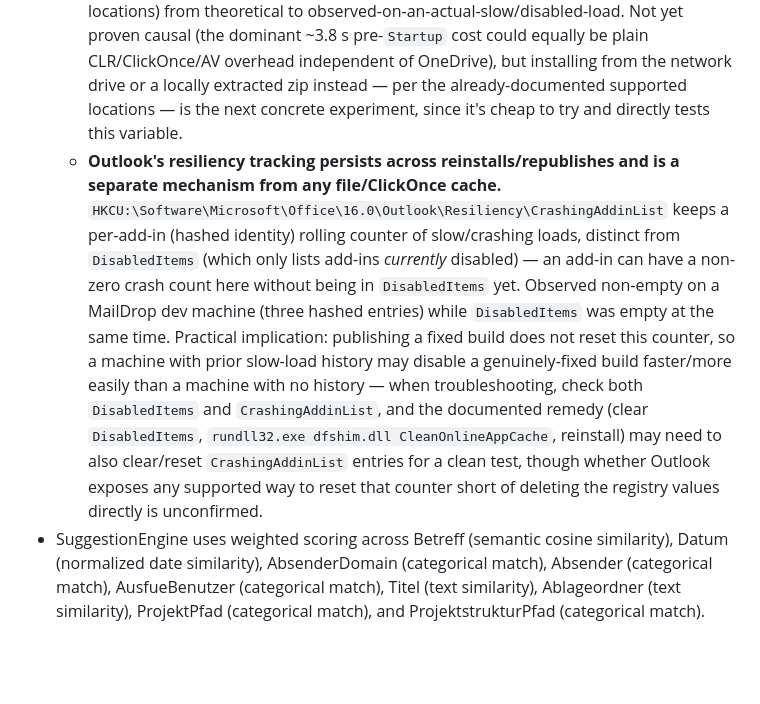
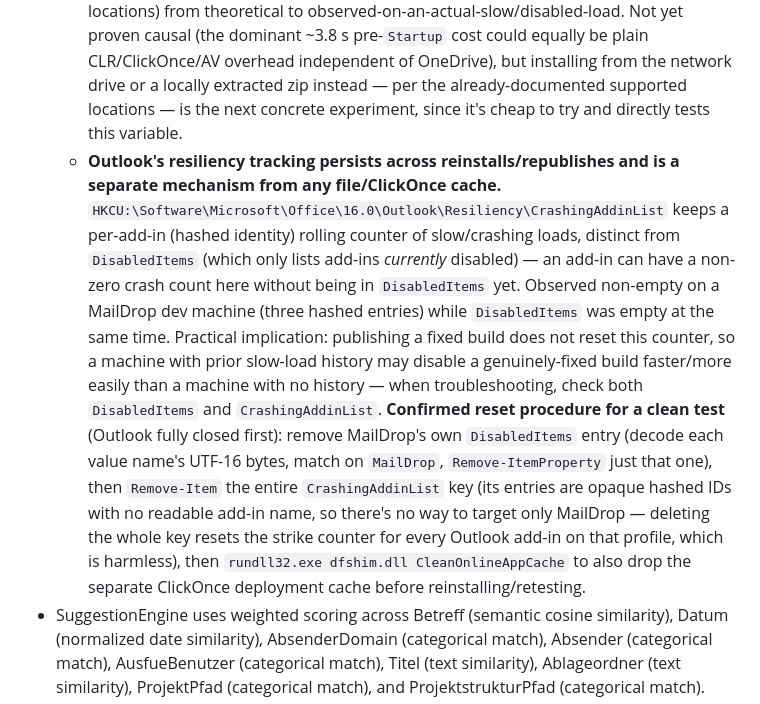
Before and after one commit to BartelsLeo/MailDrop, a Markdown page: CLAUDE.md, the part around the change. Drawn GitHub-style; blank space fills up the shorter version.

Commit message:
Docs: confirm registry reset procedure for resiliency strike counters
Co-Authored-By: Claude Sonnet 5 <noreply@anthropic.com>

```diff
--- a/CLAUDE.md
+++ b/CLAUDE.md
@@ -209,7 +209,7 @@ Note:
     - Net effect: even a total, unanticipated Startup failure now leaves at least the version/environment/dependency lines (unless the failure happens within the first ~10 ms, before the deferred timer fires) and, if the exception was in the Sub's own body, the `Logger.LogError` entry in `error.log` — "there is no error.log at all" should no longer happen for any failure that gets as far as this DLL being loaded and `Startup` being invoked. It cannot help with a failure that occurs *before* `Startup` is invoked (CLR bootstrap, ClickOnce manifest verification, assembly load itself) — that class of failure remains invisible to this project's own code, per the point above.
   - **First real field data, 2026-09-16 18:48 (fresh install, same-session disable/close observed)**: `error.log` showed `ProcessStartTime=18:48:10` → `Startup entered` at `18:48:14` (**3847 ms already elapsed before `Startup` ran at all**), then `ThisAddIn_Startup Sub body returned after 420 ms` (before the deferral fix above existed) — total ≈4.2 s against the ~1000 ms watchdog threshold, consistent with the slow-start disable and confirming the pre-`Startup` CLR/ClickOnce/JIT cost as the dominant factor (code inside `Startup` cannot fix ~3.8 s that elapses before it's even called). `ThisAddIn_Shutdown` then logged only ~2 s after `Startup` returned; whether that was the disable mechanism tearing the add-in down mid-session or just the user closing Outlook is not distinguishable from the log alone — would need the exact Outlook disable-dialog wording or a fresh `DisabledItems`/`CrashingAddinList` registry read from that machine to confirm.
   - **New finding: `ClickOnceUpdateLocation` was `file:///C:/Users/<user>/OneDrive - SIERA/10_Software/MailDrop/MailDrop.vsto`** — the install source is inside a OneDrive-synced folder. This elevates the "OneDrive as install source" risk factor documented above (previously unconfirmed, listed as a reason to stick to the two supported install locations) from theoretical to observed-on-an-actual-slow/disabled-load. Not yet proven causal (the dominant ~3.8 s pre-`Startup` cost could equally be plain CLR/ClickOnce/AV overhead independent of OneDrive), but installing from the network drive or a locally extracted zip instead — per the already-documented supported locations — is the next concrete experiment, since it's cheap to try and directly tests this variable.
-  - **Outlook's resiliency tracking persists across reinstalls/republishes and is a separate mechanism from any file/ClickOnce cache.** `HKCU:\Software\Microsoft\Office\16.0\Outlook\Resiliency\CrashingAddinList` keeps a per-add-in (hashed identity) rolling counter of slow/crashing loads, distinct from `DisabledItems` (which only lists add-ins *currently* disabled) — an add-in can have a non-zero crash count here without being in `DisabledItems` yet. Observed non-empty on a MailDrop dev machine (three hashed entries) while `DisabledItems` was empty at the same time. Practical implication: publishing a fixed build does not reset this counter, so a machine with prior slow-load history may disable a genuinely-fixed build faster/more easily than a machine with no history — when troubleshooting, check both `DisabledItems` and `CrashingAddinList`, and the documented remedy (clear `DisabledItems`, `rundll32.exe dfshim.dll CleanOnlineAppCache`, reinstall) may need to also clear/reset `CrashingAddinList` entries for a clean test, though whether Outlook exposes any supported way to reset that counter short of deleting the registry values directly is unconfirmed.
+  - **Outlook's resiliency tracking persists across reinstalls/republishes and is a separate mechanism from any file/ClickOnce cache.** `HKCU:\Software\Microsoft\Office\16.0\Outlook\Resiliency\CrashingAddinList` keeps a per-add-in (hashed identity) rolling counter of slow/crashing loads, distinct from `DisabledItems` (which only lists add-ins *currently* disabled) — an add-in can have a non-zero crash count here without being in `DisabledItems` yet. Observed non-empty on a MailDrop dev machine (three hashed entries) while `DisabledItems` was empty at the same time. Practical implication: publishing a fixed build does not reset this counter, so a machine with prior slow-load history may disable a genuinely-fixed build faster/more easily than a machine with no history — when troubleshooting, check both `DisabledItems` and `CrashingAddinList`. **Confirmed reset procedure for a clean test** (Outlook fully closed first): remove MailDrop's own `DisabledItems` entry (decode each value name's UTF-16 bytes, match on `MailDrop`, `Remove-ItemProperty` just that one), then `Remove-Item` the entire `CrashingAddinList` key (its entries are opaque hashed IDs with no readable add-in name, so there's no way to target only MailDrop — deleting the whole key resets the strike counter for every Outlook add-in on that profile, which is harmless), then `rundll32.exe dfshim.dll CleanOnlineAppCache` to also drop the separate ClickOnce deployment cache before reinstalling/retesting.
 - SuggestionEngine uses weighted scoring across Betreff (semantic cosine similarity), Datum (normalized date similarity), AbsenderDomain (categorical match), Absender (categorical match), AusfueBenutzer (categorical match), Titel (text similarity), Ablageordner (text similarity), ProjektPfad (categorical match), and ProjektstrukturPfad (categorical match).
 - Feature weights are defined per suggestion target in Core/SuggestionEngine.vb (separate weight profiles for ProjektPfad, ProjektstrukturPfad, Titel, AblageordnerSchema, MsgDateinameSchema, AnhaengeAblegen) and are applied independently during score aggregation.
 - For Titel suggestions, Betreff dominates (0.55) so that semantic mail content drives the Titel choice. ProjektstrukturPfad weight is 0 to prevent a self-reinforcing cascade bias (ProjektstrukturPfad was itself suggested from the same historical record earlier in the cascade, so giving it weight here would circular-reinforce the same record). Ablageordner and Titel weights are 0 because both are mutable features initialized to zero and not yet set in the cascade when Titel is suggested.
```
